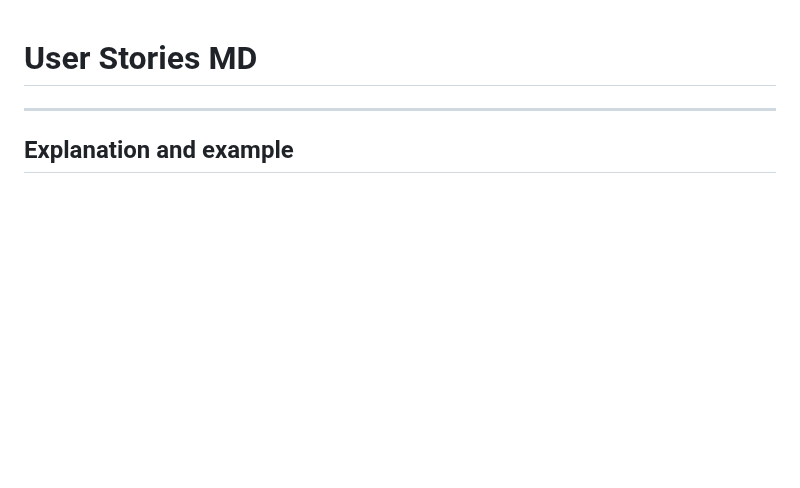
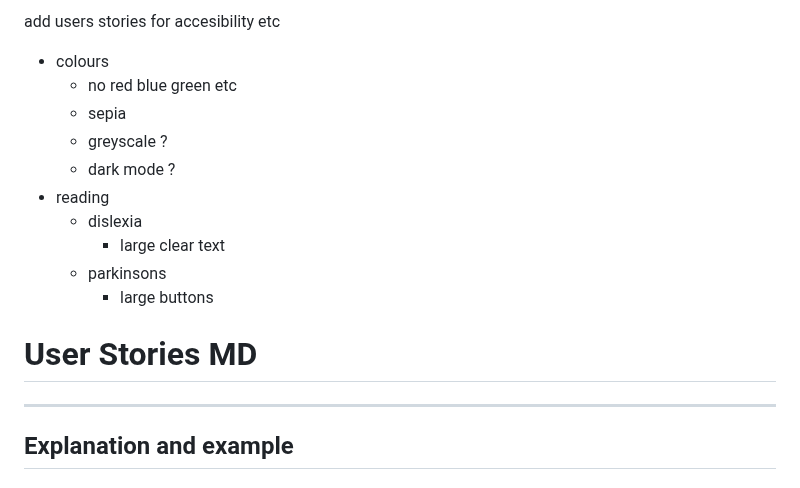
Before and after one commit to AdamKenning/CE201-TeamProject, a Markdown page: ProjectDocuments/User Stories.md, the part around the change. Rendered like a GitHub page; blank space fills up the shorter version.

Commit message:
added notes on user stories missing

```diff
--- a/ProjectDocuments/User Stories.md
+++ b/ProjectDocuments/User Stories.md
@@ -1,3 +1,18 @@
+add users stories for accesibility etc
+- colours
+  - no red blue green etc
+  - sepia
+  - greyscale ?
+  - dark mode ?
+- reading
+  - dislexia
+    - large clear text
+  - parkinsons
+    - large buttons
+
+
+
+
 # User Stories MD
 
 ---
```
